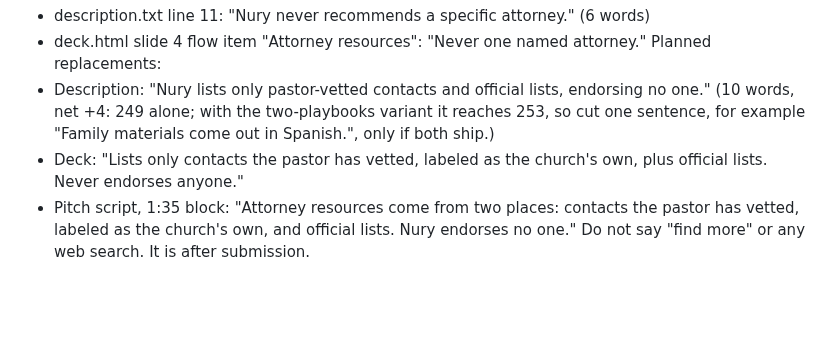
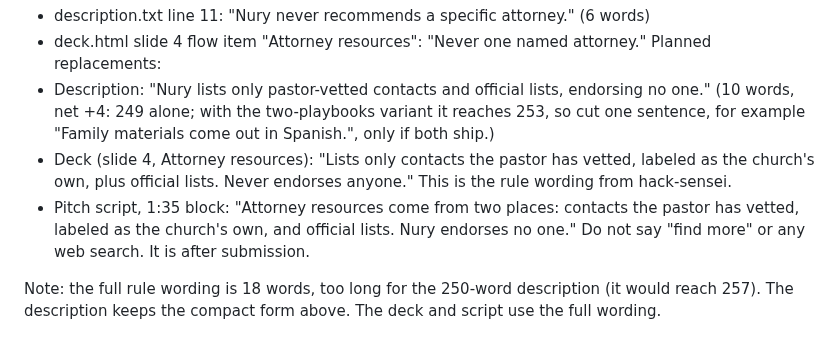
Before and after one commit to 3MetasOS/nury, a Markdown page: presentation/PROOF_FILL.md, the part around the change. Drawn GitHub-style; blank space fills up the shorter version.

Commit message:
presentation: use rule wording in gated network lines
Co-Authored-By: hack-ninja <hack-ninja@rnd23blocks.aimaestro.local>

```diff
--- a/presentation/PROOF_FILL.md
+++ b/presentation/PROOF_FILL.md
@@ -46,6 +46,8 @@ Stale lines today:
 - deck.html slide 4 flow item "Attorney resources": "Never one named attorney."
 Planned replacements:
 - Description: "Nury lists only pastor-vetted contacts and official lists, endorsing no one." (10 words, net +4: 249 alone; with the two-playbooks variant it reaches 253, so cut one sentence, for example "Family materials come out in Spanish.", only if both ship.)
-- Deck: "Lists only contacts the pastor has vetted, labeled as the church's own, plus official lists. Never endorses anyone."
+- Deck (slide 4, Attorney resources): "Lists only contacts the pastor has vetted, labeled as the church's own, plus official lists. Never endorses anyone." This is the rule wording from hack-sensei.
 - Pitch script, 1:35 block: "Attorney resources come from two places: contacts the pastor has vetted, labeled as the church's own, and official lists. Nury endorses no one."
 Do not say "find more" or any web search. It is after submission.
+
+Note: the full rule wording is 18 words, too long for the 250-word description (it would reach 257). The description keeps the compact form above. The deck and script use the full wording.
```
